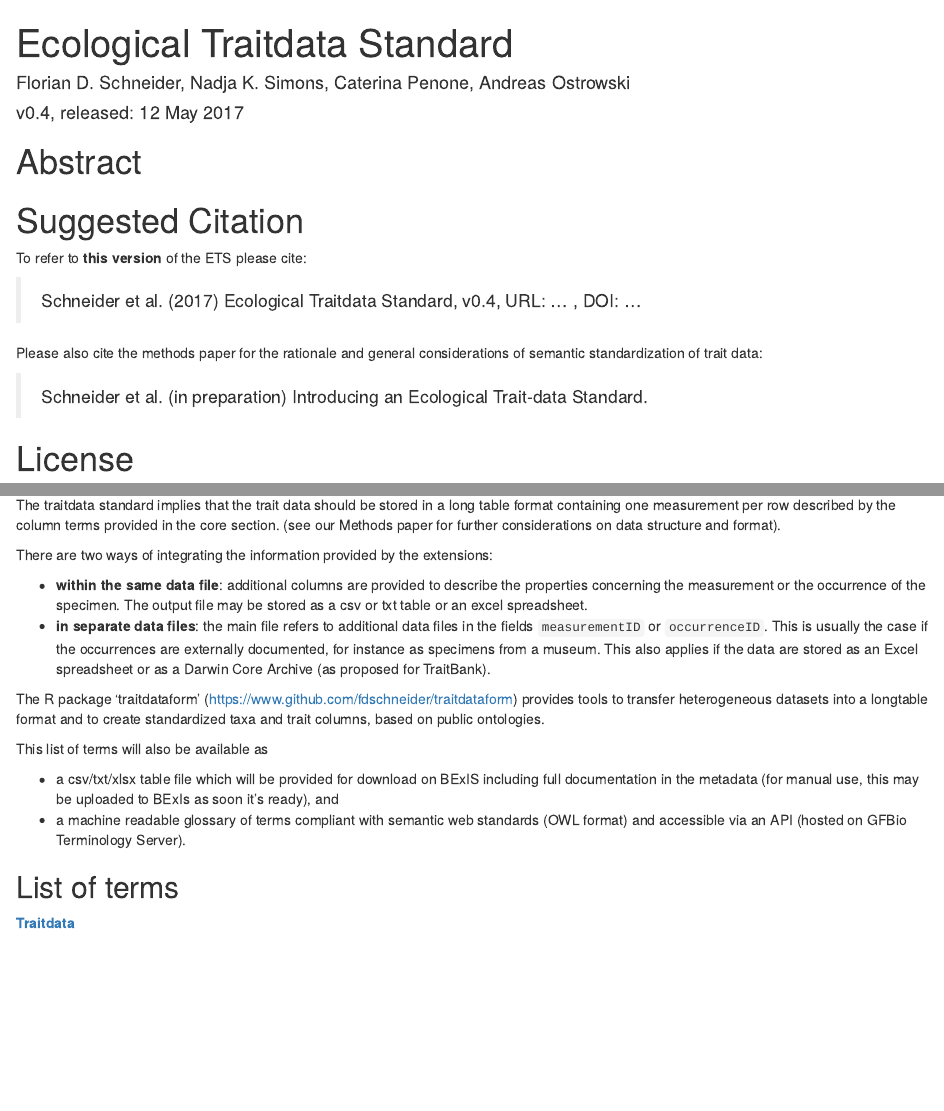
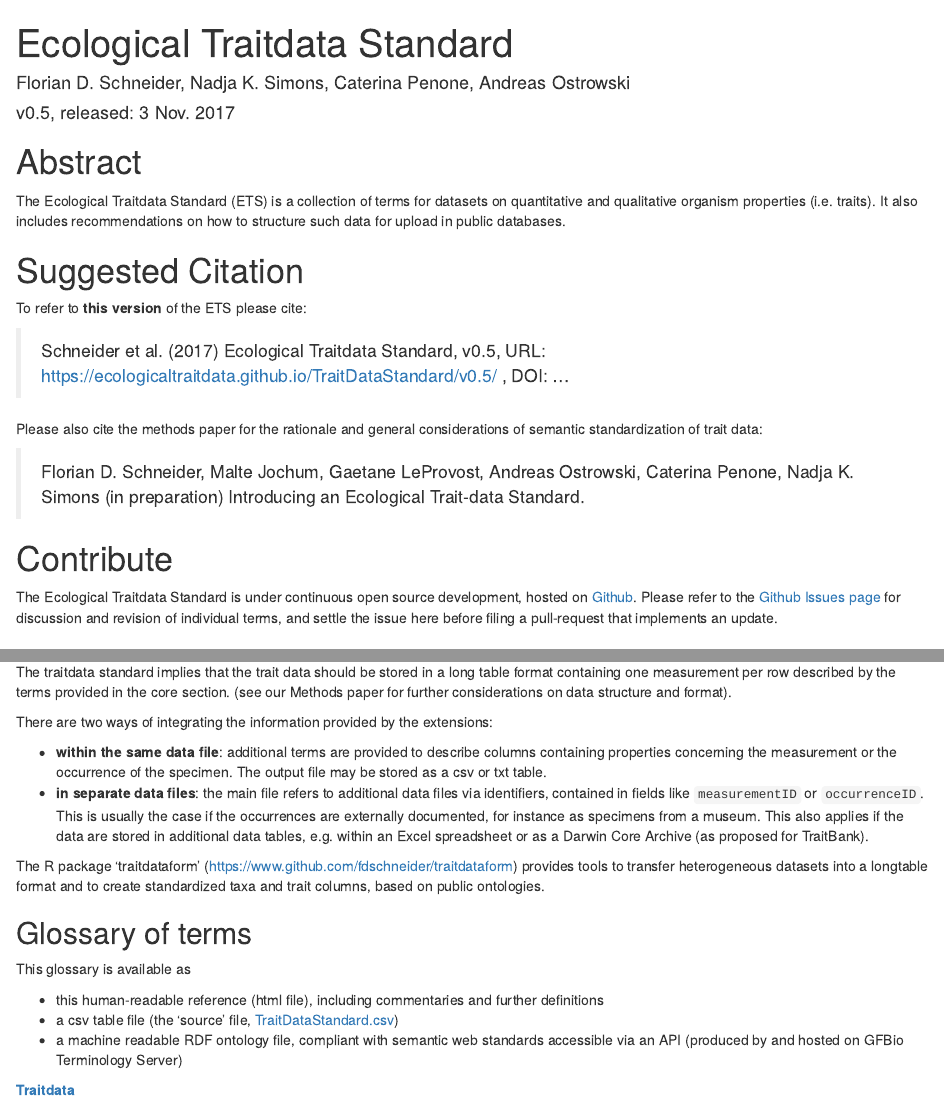
Before and after one commit to EcologicalTraitData/ETS, an R Markdown document (docs/index.Rmd): the page in a window 1100 px wide, from its top, and a second part further down, joined at a grey line. Rendered offline with R 4.5, knitr and Pandoc, with nearby package versions; some code elsewhere in the file could not run offline.

Commit message:
update index.Rmd, add header information, minor fixes, save previous version (v0.4)

````diff
--- a/docs/index.Rmd
+++ b/docs/index.Rmd
@@ -1,7 +1,7 @@
 ---
 title: "Ecological Traitdata Standard"
 author: "Florian D. Schneider, Nadja K. Simons, Caterina Penone, Andreas Ostrowski"
-date: "v0.4, released: 12 May 2017"
+date: "v0.5, released: 3 Nov. 2017"
 output:
   html_document:
     keep_md: yes
@@ -9,17 +9,21 @@ output:
 
 # Abstract
 
+The Ecological Traitdata Standard (ETS) is a collection of terms for datasets on quantitative and qualitative organism properties (i.e. traits). It also includes recommendations on how to structure such data for upload in public databases.
 
 # Suggested Citation
 
 To refer to **this version** of the ETS please cite:
 
-> Schneider et al. (2017) Ecological Traitdata Standard, v0.4, URL: ... , DOI: ...
+> Schneider et al. (2017) Ecological Traitdata Standard, v0.5, URL: https://ecologicaltraitdata.github.io/TraitDataStandard/v0.5/ , DOI: ...
 
 Please also cite the methods paper for the rationale and general considerations of semantic standardization of trait data:
 
-> Schneider et al. (in preparation) Introducing an Ecological Trait-data Standard.
+> Florian D. Schneider, Malte Jochum, Gaetane LeProvost, Andreas Ostrowski, Caterina Penone, Nadja K. Simons (in preparation) Introducing an Ecological Trait-data Standard.
 
+# Contribute
+
+The Ecological Traitdata Standard is under continuous open source development, hosted on [Github](https://github.com/EcologicalTraitData/TraitDataStandard). Please refer to the [Github Issues page](https://github.com/EcologicalTraitData/TraitDataStandard/issues) for discussion and revision of individual terms, and settle the issue here before filing a pull-request that implements an update.
 
 # License
 
@@ -44,22 +48,23 @@ We provide three extensions of the vocabulary, that allow for additional informa
 
 ## Structure of trait data
 
-The traitdata standard implies that the trait data should be stored in a long table format containing one measurement per row described by the column terms provided in the core section. (see our Methods paper for further considerations on data structure and format).
+The traitdata standard implies that the trait data should be stored in a long table format containing one measurement per row described by the terms provided in the core section. (see our Methods paper for further considerations on data structure and format).
 
 There are two ways of integrating the information provided by the extensions:
 
-- **within the same data file**: additional columns are provided to describe the properties concerning the measurement or the occurrence of the specimen. The output file may be stored as a csv or txt table or an excel spreadsheet.
-- **in separate data files**: the main file refers to additional data files in the fields `measurementID` or `occurrenceID`. This is usually the case if the occurrences are externally documented, for instance as specimens from a museum. This also applies if the data are stored as an Excel spreadsheet or as a Darwin Core Archive (as proposed for TraitBank).
+- **within the same data file**: additional terms are provided to describe columns containing properties concerning the measurement or the occurrence of the specimen. The output file may be stored as a csv or txt table.
+- **in separate data files**: the main file refers to additional data files via identifiers, contained in fields like `measurementID` or `occurrenceID`. This is usually the case if the occurrences are externally documented, for instance as specimens from a museum. This also applies if the data are stored in additional data tables, e.g. within an Excel spreadsheet or as a Darwin Core Archive (as proposed for TraitBank).
 
 The R package 'traitdataform' (https://www.github.com/fdschneider/traitdataform) provides tools to transfer heterogeneous datasets into a longtable format and to create standardized taxa and trait columns, based on public ontologies.
 
-This list of terms will also be available as
+## Glossary of terms
 
-- a csv/txt/xlsx table file which will be provided for download on BExIS including full documentation in the metadata (for manual use, this may be uploaded to BExIs as soon it's ready), and
-- a machine readable glossary of terms compliant with semantic web standards (OWL format) and accessible via an API (hosted on GFBio Terminology Server).
+This glossary is available as
 
+- this human-readable reference (html file), including commentaries and further definitions
+- a csv table file (the 'source' file,  [TraitDataStandard.csv](https://github.com/EcologicalTraitData/TraitDataStandard/raw/master/TraitDataStandard.csv))
+- a machine readable RDF ontology file, compliant with semantic web standards accessible via an API (produced by and hosted on GFBio Terminology Server)
 
-## List of terms
 
 ```{r, results = 'asis', echo = FALSE, warning = FALSE}
 library(data.table)
````
Also changed, not shown: docs/index.Rmd (6 more changed lines), 1 other file.
